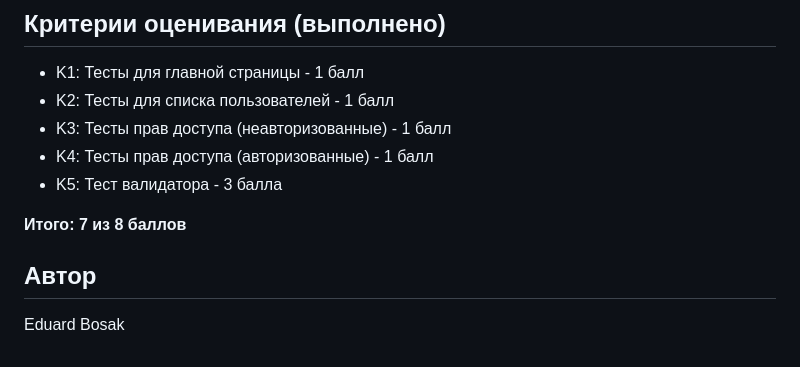
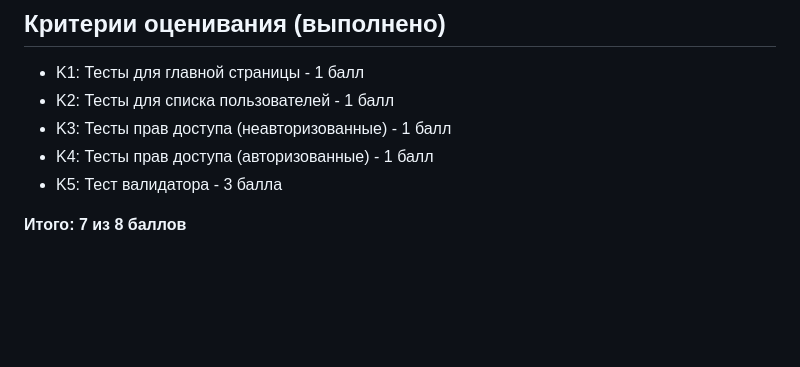
Before and after one commit to Eduard-Bosak/testfinal, a Markdown page: README.md, the part around the change. Rendered like a GitHub page; blank space fills up the shorter version.

Commit message:
Remove author information from README
Removed author section from README.

```diff
--- a/README.md
+++ b/README.md
@@ -109,7 +109,3 @@ OK
 - K5: Тест валидатора - 3 балла
 
 **Итого: 7 из 8 баллов**
-
-## Автор
-
-Eduard Bosak
```
